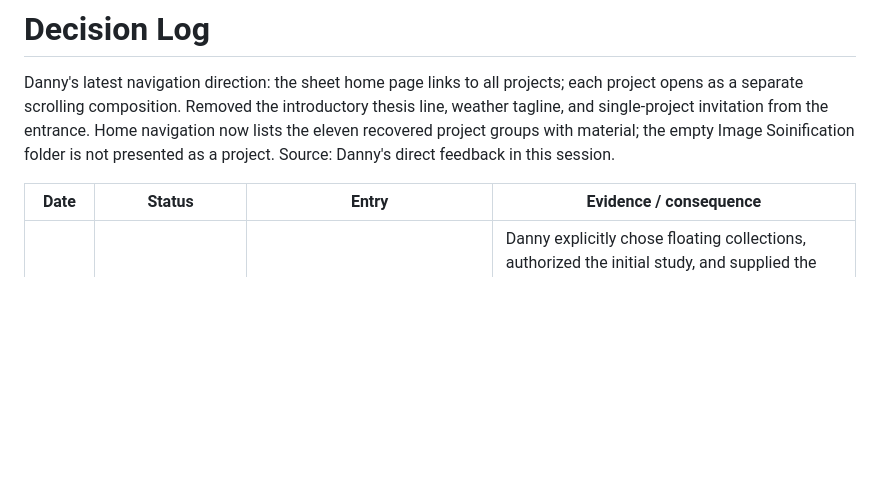
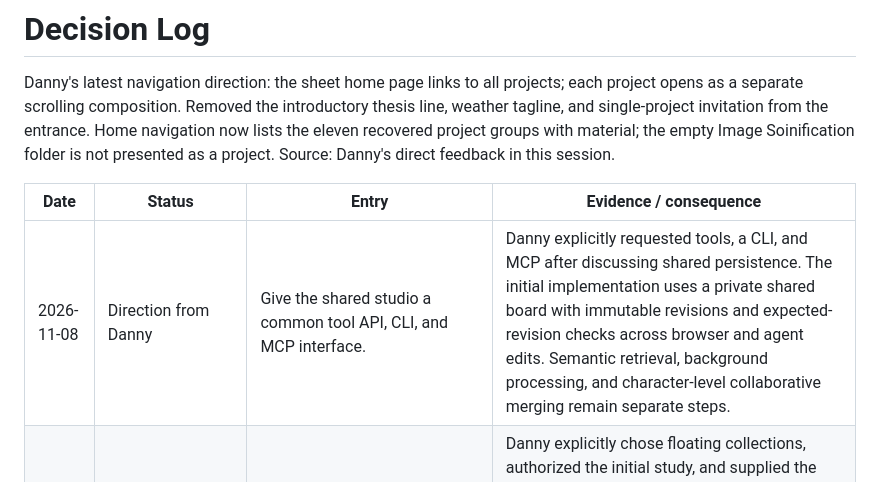
Before and after one commit to dannySubsense/subsense, a Markdown page: docs/06-DECISION-LOG.md, the part around the change. Rendered like a GitHub page; blank space fills up the shorter version.

Commit message:
docs: record shared studio CLI and MCP direction

```diff
--- a/docs/06-DECISION-LOG.md
+++ b/docs/06-DECISION-LOG.md
@@ -4,6 +4,7 @@ Danny's latest navigation direction: the sheet home page links to all projects;
 
 | Date | Status | Entry | Evidence / consequence |
 | --- | --- | --- | --- |
+| 2026-11-08 | Direction from Danny | Give the shared studio a common tool API, CLI, and MCP interface. | Danny explicitly requested tools, a CLI, and MCP after discussing shared persistence. The initial implementation uses a private shared board with immutable revisions and expected-revision checks across browser and agent edits. Semantic retrieval, background processing, and character-level collaborative merging remain separate steps. |
 | 2026-11-08 | Direction from Danny; initial study implemented | Explore a standalone canvas as an open 3D space of floating collections and connections. Use the Skool Tracer Run Cube app as the design-taste precedent. | Danny explicitly chose floating collections, authorized the initial study, and supplied the precedent. The separate Spatial Studio prototype provides three collections, an editable note, an HTML/CSS page frame, browser-local persistence, and export/import. It is an owner-private review app; shared editing, AI analysis, and publishing from it to Subsense remain future work. Page-study copy and relationship labels are proposals, not approved public copy. |
 | 2026-11-08 | Settled by Danny | Use `subsense.art` as the public URL, retaining Namecheap as registrar/DNS provider and GitHub Pages as host. | Danny explicitly selected the domain and saved its GitHub A records; both authoritative nameservers and public resolvers confirm the four Pages addresses and `www` CNAME. Preserve existing mail records. |
 | 2026-11-08 | Direction from Danny | Publish the site and establish a deployment workflow now; continue editorial passes with Becoming Agential the first project to complete for a show application due December 8. Finish the project before the deadline to leave application time. | Danny's direct request in this session. Publication and the necessary pipeline are authorized; no completed application or final editorial approval is implied. |
```
